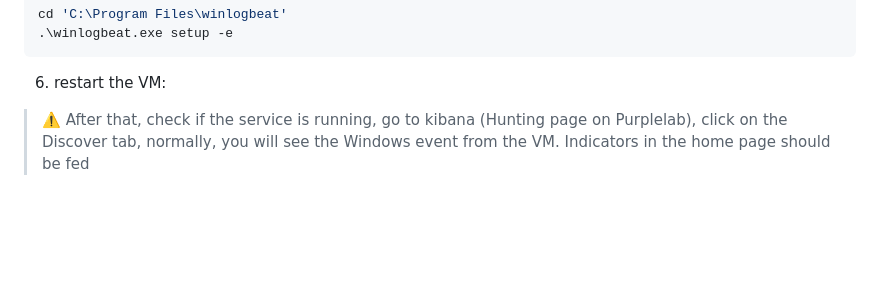
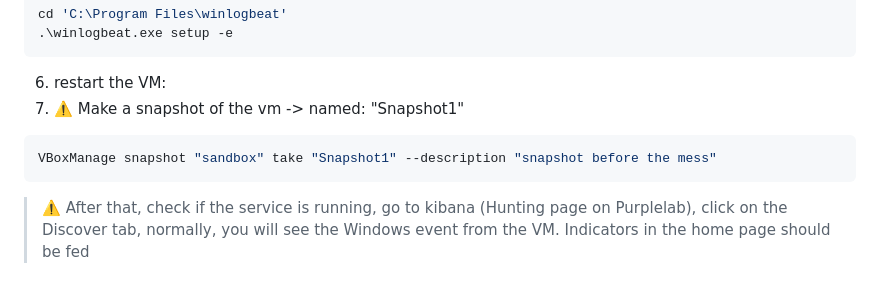
Before and after one commit to Krook9d/PurpleLab, a Markdown page: README.md, the part around the change. GitHub-like rendering; blank space fills up the shorter version.

````diff
--- a/README.md
+++ b/README.md
@@ -105,6 +105,11 @@ cd 'C:\Program Files\winlogbeat'
 ```
 
 6. restart the VM:
+7. ⚠️ Make a snapshot of the vm -> named: "Snapshot1"
+
+```bash
+VBoxManage snapshot "sandbox" take "Snapshot1" --description "snapshot before the mess"
+```
 
 > ⚠️ After that, check if the service is running, go to kibana (Hunting page on Purplelab), click on the Discover tab, normally, you will see the Windows event from the VM.
 Indicators in the home page  should be fed
````
